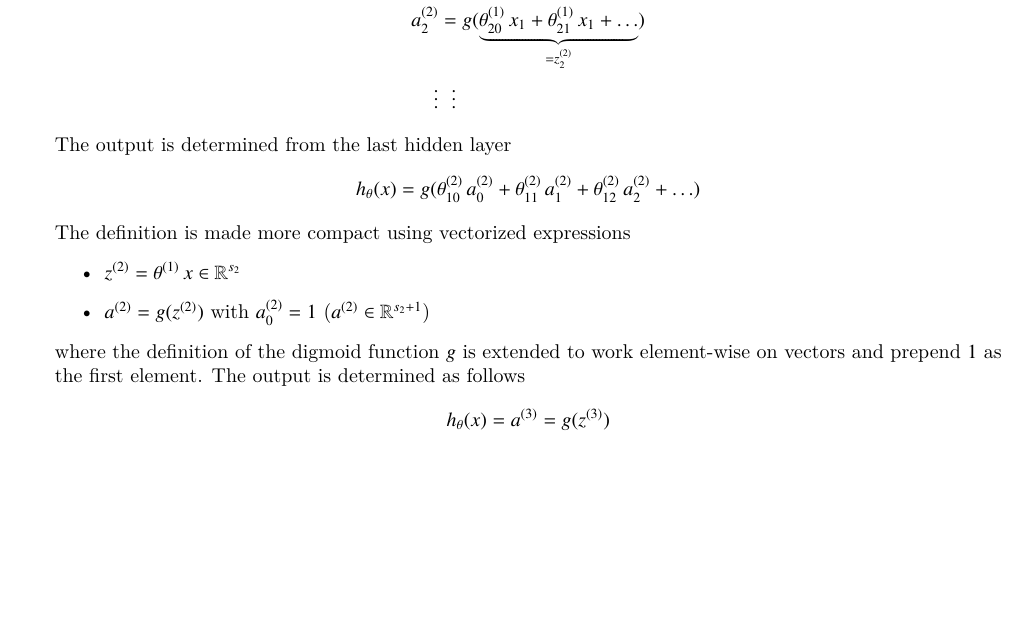
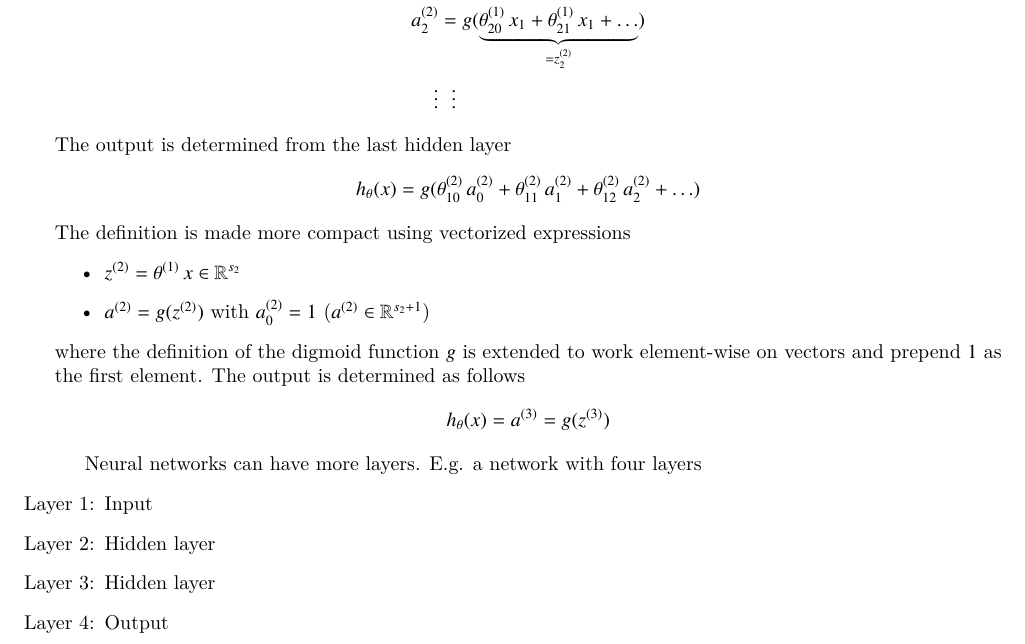
Before and after one commit to wedesoft/machine-learning-tutorial, a LaTeX document (machine-learning-tutorial.tex): part of page 11 of 12, cut so that both start at the same text, the shorter picture padded with empty space. Compiled offline with XeLaTeX.

Commit message:
4 layers

```diff
--- a/machine-learning-tutorial.tex
+++ b/machine-learning-tutorial.tex
@@ -573,6 +573,14 @@ The output is determined as follows
   h_\theta(x)=a^{(3)}=g(z^{(3)})
 \end{equation*}
 
+Neural networks can have more layers. \emph{E.g.} a network with four layers
+\begin{itemize}
+  \item [Layer 1:] Input
+  \item [Layer 2:] Hidden layer
+  \item [Layer 3:] Hidden layer
+  \item [Layer 4:] Output
+\end{itemize}
+
 \clearpage
 
 \appendix
```
